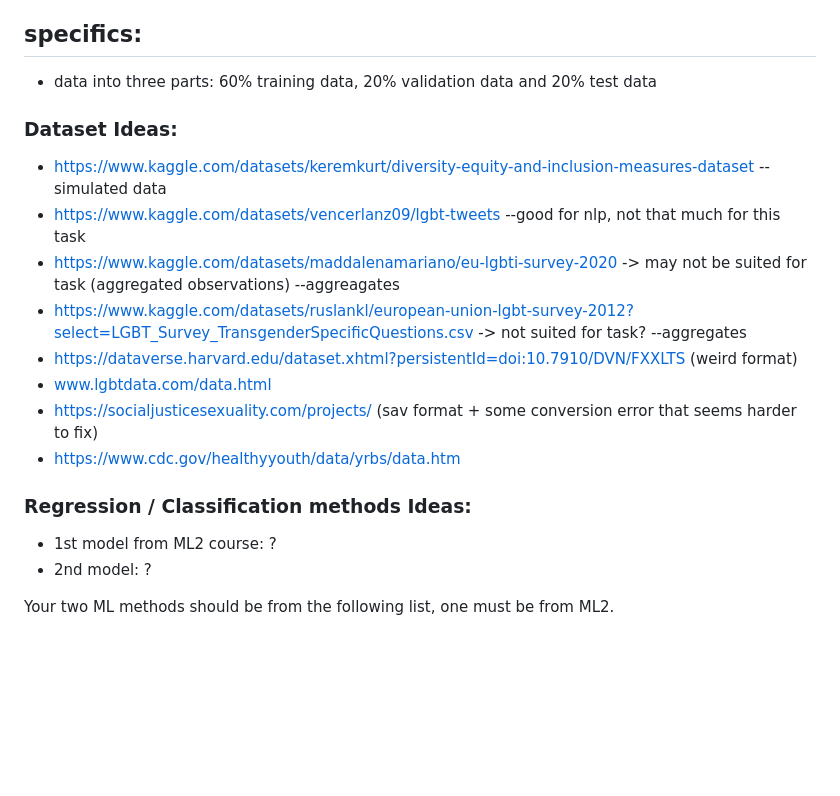
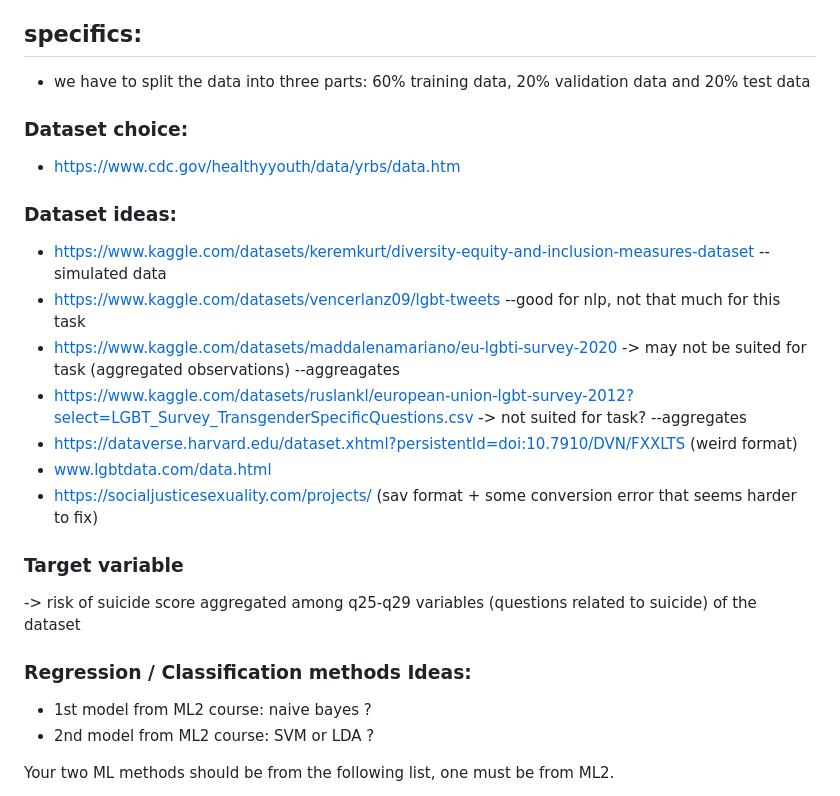
Before and after one commit to 7AtAri/ML2, a Markdown page: README.md, the part around the change. Drawn GitHub-style; blank space fills up the shorter version.

```diff
--- a/README.md
+++ b/README.md
@@ -16,10 +16,13 @@ TODOS:
 easily read into R as a data frame.
 
 ## specifics:
-- data into three parts: 60% training data, 20% validation data and 20% test data
+- we have to split the data into three parts: 60% training data, 20% validation data and 20% test data
 
-### Dataset Ideas:
+### Dataset choice:
 
+- https://www.cdc.gov/healthyyouth/data/yrbs/data.htm
+
+### Dataset ideas:
 - https://www.kaggle.com/datasets/keremkurt/diversity-equity-and-inclusion-measures-dataset                                                              --simulated data
 - https://www.kaggle.com/datasets/vencerlanz09/lgbt-tweets                                                                                               --good for nlp, not that much for this task
 - https://www.kaggle.com/datasets/maddalenamariano/eu-lgbti-survey-2020 -> may not be suited for task (aggregated observations)                          --aggreagates
@@ -27,11 +30,14 @@ easily read into R as a data frame.
 - https://dataverse.harvard.edu/dataset.xhtml?persistentId=doi:10.7910/DVN/FXXLTS  (weird format)
 - www.lgbtdata.com/data.html
 - https://socialjusticesexuality.com/projects/ (sav format + some conversion error that seems harder to fix)
-- https://www.cdc.gov/healthyyouth/data/yrbs/data.htm
+
+### Target variable
+
+-> risk of suicide score aggregated among q25-q29 variables (questions related to suicide) of the dataset
 
 ### Regression / Classification methods Ideas:
-- 1st model from ML2 course: ?
-- 2nd model: ?
+- 1st model from ML2 course: naive bayes ?
+- 2nd model from ML2 course: SVM or LDA ?
 
 Your two ML methods should be from the following list, one must be from ML2.
 
```
